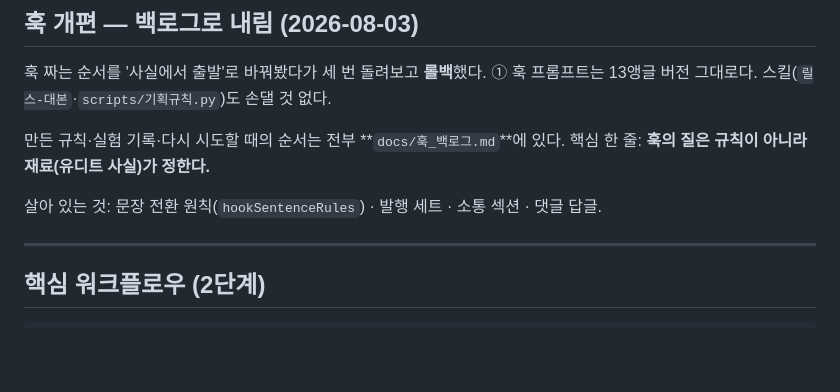
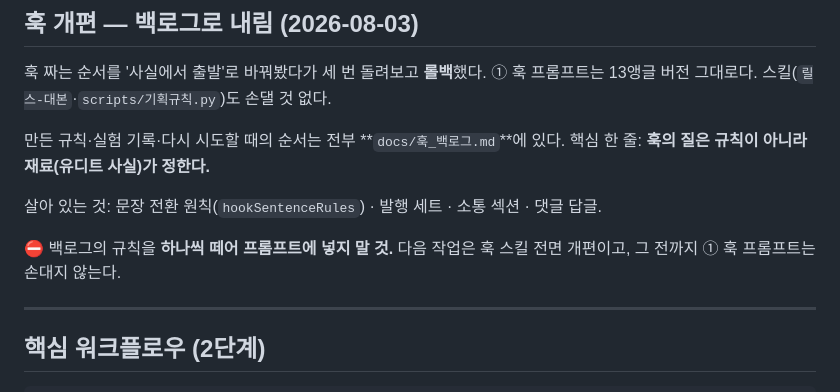
Before and after one commit to dadotbubu/yudit-studio, a Markdown page: plan.md, the part around the change. Drawn GitHub-style; blank space fills up the shorter version.

```diff
--- a/plan.md
+++ b/plan.md
@@ -15,6 +15,9 @@
 핵심 한 줄: **훅의 질은 규칙이 아니라 재료(유디트 사실)가 정한다.**
 
 살아 있는 것: 문장 전환 원칙(`hookSentenceRules`) · 발행 세트 · 소통 섹션 · 댓글 답글.
+
+⛔ 백로그의 규칙을 **하나씩 떼어 프롬프트에 넣지 말 것.** 다음 작업은 훅 스킬 전면 개편이고,
+그 전까지 ① 훅 프롬프트는 손대지 않는다.
 
 ---
 
```
Also changed, not shown: docs/훅_백로그.md (+11 -0 lines).
